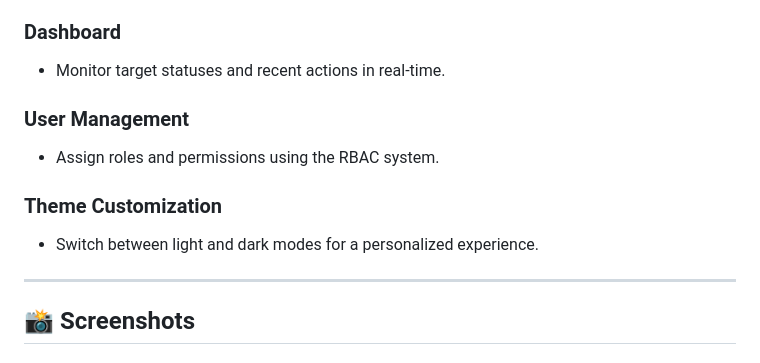
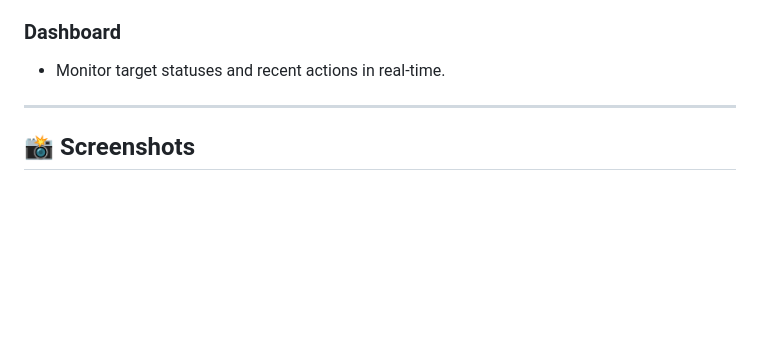
Before and after one commit to jensbecker-dev/OffensiveGUI, a Markdown page: README.md, the part around the change. Rendered like a GitHub page; blank space fills up the shorter version.

```diff
--- a/README.md
+++ b/README.md
@@ -109,12 +109,6 @@ These scan types provide flexibility for various network analysis needs.
 ### Dashboard
 - Monitor target statuses and recent actions in real-time.
 
-### User Management
-- Assign roles and permissions using the RBAC system.
-
-### Theme Customization
-- Switch between light and dark modes for a personalized experience.
-
 ---
 
 ## 📸 Screenshots
```
